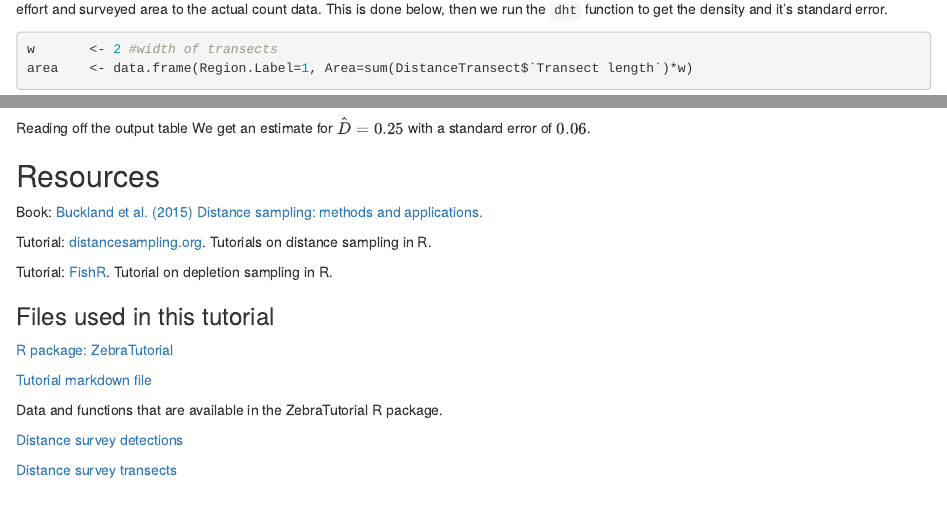
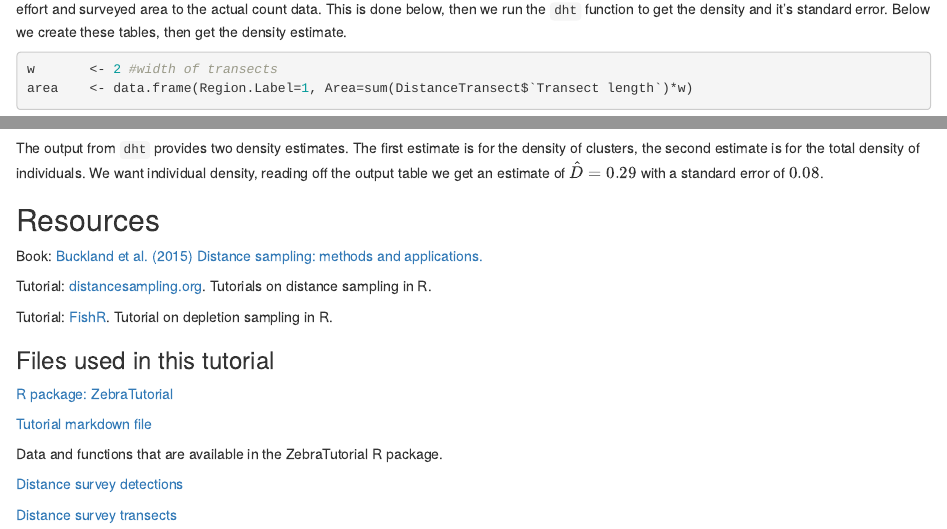
Before and after one commit to troutinthemilk/Zeebs-Season2, an R Markdown document (Tutorial/ZebraTutorial/vignettes/ZebraTutorial.Rmd): the page in a window 1100 px wide, from 4890 px down, and a second part further down, joined at a grey line. Rendered offline with R 4.5, knitr and Pandoc, with nearby package versions; drawn as R Markdown's standard HTML page in place of the format the file asks for; some code elsewhere in the file could not run offline.

Commit message:
added dht estimates

````diff
--- a/Tutorial/ZebraTutorial/vignettes/ZebraTutorial.Rmd
+++ b/Tutorial/ZebraTutorial/vignettes/ZebraTutorial.Rmd
@@ -238,8 +238,7 @@ The average probability of detecting a mussel by at least one observer is $\hat{
 plot(distance.model, which=2, showpoints=FALSE, lwd=2)
 ```
 
-The variance in the total counts can be estimated using the `dht` function in the `mrds` package. We need to create two tables to link the survey effort and surveyed area to the actual count data. This is done below, then we run the `dht` function to get the density and it's standard error.
-
+The variance in the total counts can be estimated using the `dht` function in the `mrds` package. We need to create two tables to link the survey effort and surveyed area to the actual count data. This is done below, then we run the `dht` function to get the density and it's standard error. Below we create these tables, then get the density estimate.
 ```{r}
 w       <- 2 #width of transects
 area    <- data.frame(Region.Label=1, Area=sum(DistanceTransect$`Transect length`)*w)
@@ -252,7 +251,7 @@ density.est <- dht(distance.model, region.table=area, sample.table=samples)
 print(density.est)
 ```
 
-Reading off the output table We get an estimate for $\hat{D}=0.25$ with a standard error of $0.06$.
+The output from `dht` provides two density estimates. The first estimate is for the density of clusters, the second estimate is for the total density of individuals. We want individual density, reading off the output table we get an estimate of $\hat{D}=0.29$ with a standard error of $0.08$.
 
 ## Resources
 
````
